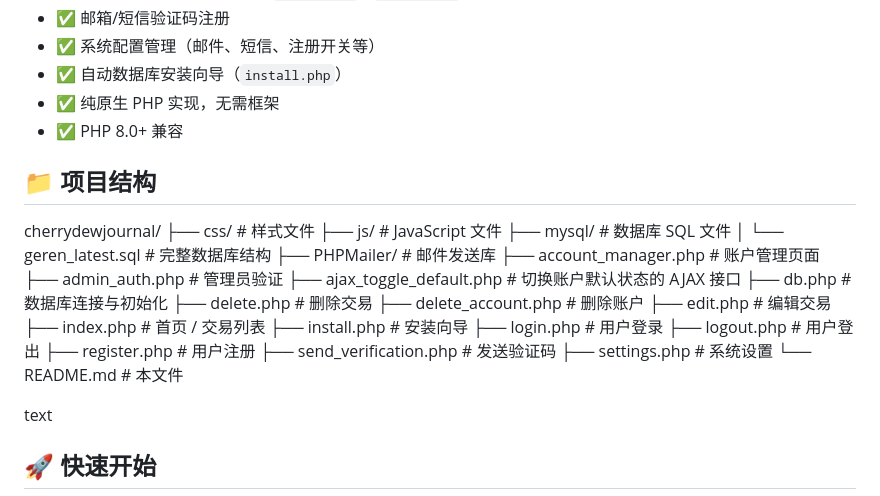
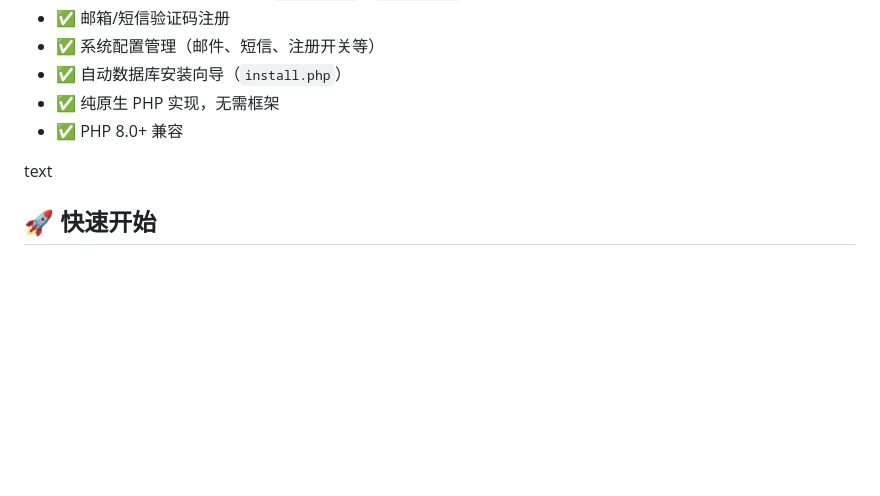
Before and after one commit to hechenya/CherryDewJournal, a Markdown page: README.md, the part around one of its changes. GitHub-like rendering; blank space fills up the shorter version.

Commit message:
Revise README with project overview and setup guide
Updated README.md to reflect project details and installation instructions.

```diff
--- a/README.md
+++ b/README.md
@@ -26,29 +26,6 @@ markdown
 - ✅ 自动数据库安装向导（`install.php`）
 - ✅ 纯原生 PHP 实现，无需框架
 - ✅ PHP 8.0+ 兼容
-
-## 📁 项目结构
-cherrydewjournal/
-├── css/ # 样式文件
-├── js/ # JavaScript 文件
-├── mysql/ # 数据库 SQL 文件
-│ └── geren_latest.sql # 完整数据库结构
-├── PHPMailer/ # 邮件发送库
-├── account_manager.php # 账户管理页面
-├── admin_auth.php # 管理员验证
-├── ajax_toggle_default.php # 切换账户默认状态的 AJAX 接口
-├── db.php # 数据库连接与初始化
-├── delete.php # 删除交易
-├── delete_account.php # 删除账户
-├── edit.php # 编辑交易
-├── index.php # 首页 / 交易列表
-├── install.php # 安装向导
-├── login.php # 用户登录
-├── logout.php # 用户登出
-├── register.php # 用户注册
-├── send_verification.php # 发送验证码
-├── settings.php # 系统设置
-└── README.md # 本文件
 
 text
 
```
Also changed, not shown: other parts of README.md (+1 -0 lines).
